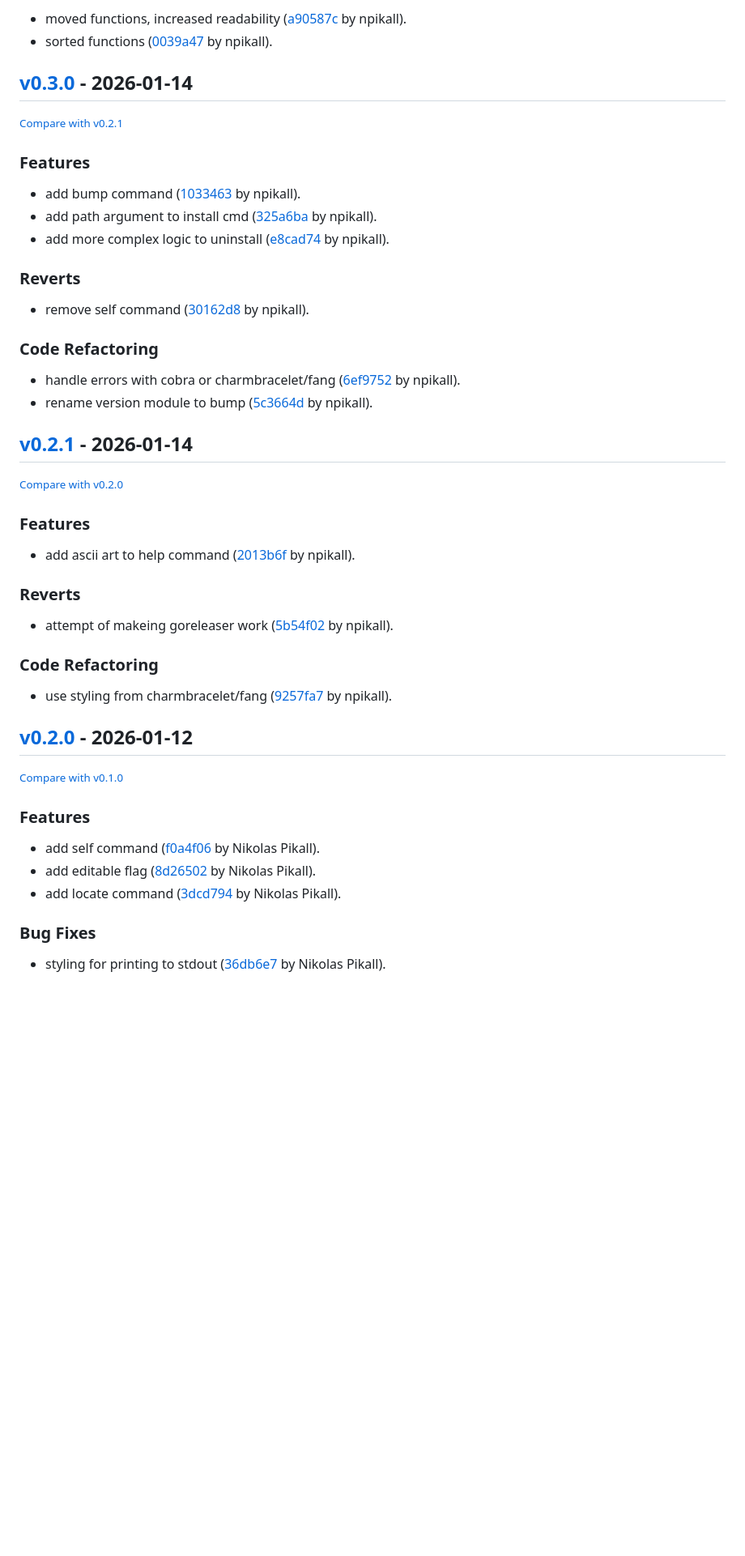
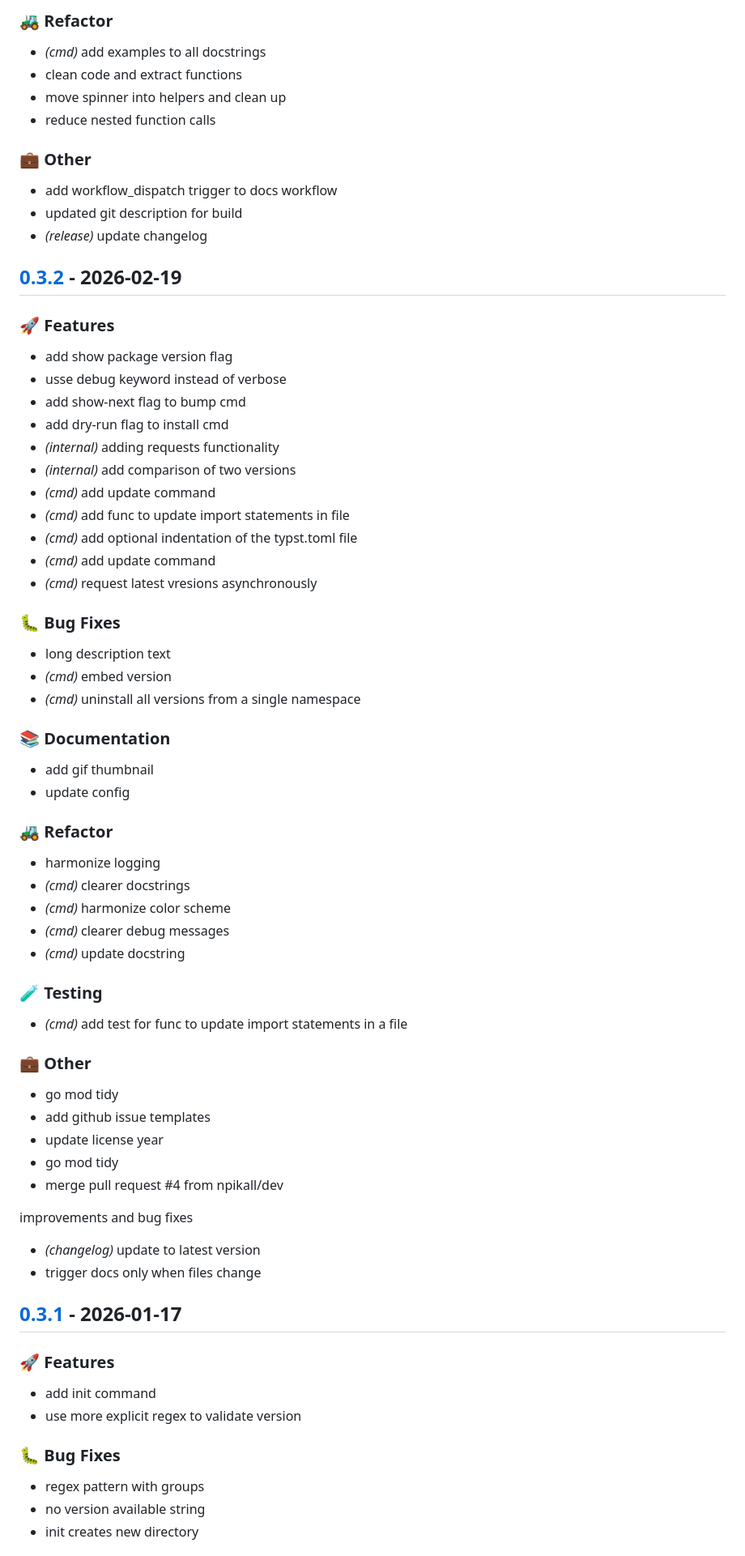
Before and after one commit to npikall/gotpm, a Markdown page: CHANGELOG.md, the part around one of its changes. Shown at 81% size. GitHub-like rendering; blank space fills up the shorter version.

```diff
--- a/CHANGELOG.md
+++ b/CHANGELOG.md
@@ -84,53 +88,78 @@ and this project adheres to [Semantic Versioning](http://semver.org/spec/v2.0.0.
 
-- moved functions, increased readability ([a90587c](https://github.com/npikall/gotpm/commit/a90587c37fb9d3697a67bfd979ef4ae96d4a52f0) by npikall).
-- sorted functions ([0039a47](https://github.com/npikall/gotpm/commit/0039a47c0b2145d67d66b1d2b142660149534d2c) by npikall).
+### 🚜 Refactor
 
-## [v0.3.0](https://github.com/npikall/gotpm/releases/tag/v0.3.0) - 2026-01-14
+- *(cmd)* add examples to all docstrings
+- clean code and extract functions
+- move spinner into helpers and clean up
+- reduce nested function calls
 
-<small>[Compare with v0.2.1](https://github.com/npikall/gotpm/compare/v0.2.1...v0.3.0)</small>
+### 💼 Other
 
-### Features
+- add workflow_dispatch trigger to docs workflow
+- updated git description for build
+- *(release)* update changelog
 
-- add bump command ([1033463](https://github.com/npikall/gotpm/commit/10334637ff6dc1f8d12340ebc66e5e66af00742b) by npikall).
-- add path argument to install cmd ([325a6ba](https://github.com/npikall/gotpm/commit/325a6badd1d88191255616d522592ed2546d92e0) by npikall).
-- add more complex logic to uninstall ([e8cad74](https://github.com/npikall/gotpm/commit/e8cad747890b94a4520f18219573db30295c4954) by npikall).
+## [0.3.2] - 2026-02-19
 
-### Reverts
+### 🚀 Features
 
-- remove self command ([30162d8](https://github.com/npikall/gotpm/commit/30162d80d03271a0a313ad13458a694a471b9529) by npikall).
+- add show package version flag
+- usse debug keyword instead of verbose
+- add show-next flag to bump cmd
+- add dry-run flag to install cmd
+- *(internal)* adding requests functionality
+- *(internal)* add comparison of two versions
+- *(cmd)* add update command
+- *(cmd)* add func to update import statements in file
+- *(cmd)* add optional indentation of the typst.toml file
+- *(cmd)* add update command
+- *(cmd)* request latest vresions asynchronously
 
-### Code Refactoring
+### 🐛 Bug Fixes
 
-- handle errors with cobra or charmbracelet/fang ([6ef9752](https://github.com/npikall/gotpm/commit/6ef97526012f49097f271b2271e9c9a7ede958a8) by npikall).
-- rename version module to bump ([5c3664d](https://github.com/npikall/gotpm/commit/5c3664d8fafd6d44afcc5246e208a307ae49bafa) by npikall).
+- long description text
+- *(cmd)* embed version
+- *(cmd)* uninstall all versions from a single namespace
 
-## [v0.2.1](https://github.com/npikall/gotpm/releases/tag/v0.2.1) - 2026-01-14
+### 📚 Documentation
 
-<small>[Compare with v0.2.0](https://github.com/npikall/gotpm/compare/v0.2.0...v0.2.1)</small>
+- add gif thumbnail
+- update config
 
-### Features
+### 🚜 Refactor
 
-- add ascii art to help command ([2013b6f](https://github.com/npikall/gotpm/commit/2013b6f21271b3695256463e06fcd4c4f9b208eb) by npikall).
+- harmonize logging
+- *(cmd)* clearer docstrings
+- *(cmd)* harmonize color scheme
+- *(cmd)* clearer debug messages
+- *(cmd)* update docstring
 
-### Reverts
+### 🧪 Testing
 
-- attempt of makeing goreleaser work ([5b54f02](https://github.com/npikall/gotpm/commit/5b54f02fdcab10092a26f549d82fef5b086c897a) by npikall).
+- *(cmd)* add test for func to update import statements in a file
 
-### Code Refactoring
+### 💼 Other
 
-- use styling from charmbracelet/fang ([9257fa7](https://github.com/npikall/gotpm/commit/9257fa7a27610b84fb64ad94d18412019c3ea3bf) by npikall).
+- go mod tidy
+- add github issue templates
+- update license year
+- go mod tidy
+- merge pull request #4 from npikall/dev
 
-## [v0.2.0](https://github.com/npikall/gotpm/releases/tag/v0.2.0) - 2026-01-12
+improvements and bug fixes
+- *(changelog)* update to latest version
+- trigger docs only when files change
 
-<small>[Compare with v0.1.0](https://github.com/npikall/gotpm/compare/v0.1.0...v0.2.0)</small>
+## [0.3.1] - 2026-01-17
 
-### Features
+### 🚀 Features
 
-- add self command ([f0a4f06](https://github.com/npikall/gotpm/commit/f0a4f069bb4360faa419156983162d628cf83d32) by Nikolas Pikall).
-- add editable flag ([8d26502](https://github.com/npikall/gotpm/commit/8d26502e63f7aeeffc9677a5fd8d1404c1db3463) by Nikolas Pikall).
-- add locate command ([3dcd794](https://github.com/npikall/gotpm/commit/3dcd794521a8b21375e4b986fe9e483f5522a60d) by Nikolas Pikall).
+- add init command
+- use more explicit regex to validate version
 
-### Bug Fixes
+### 🐛 Bug Fixes
 
-- styling for printing to stdout ([36db6e7](https://github.com/npikall/gotpm/commit/36db6e78ab39d9eeeb74398026191d940df7f759) by Nikolas Pikall).
+- regex pattern with groups
+- no version available string
+- init creates new directory
 
```
Also changed, not shown: other parts of CHANGELOG.md (+234 -80 lines).
